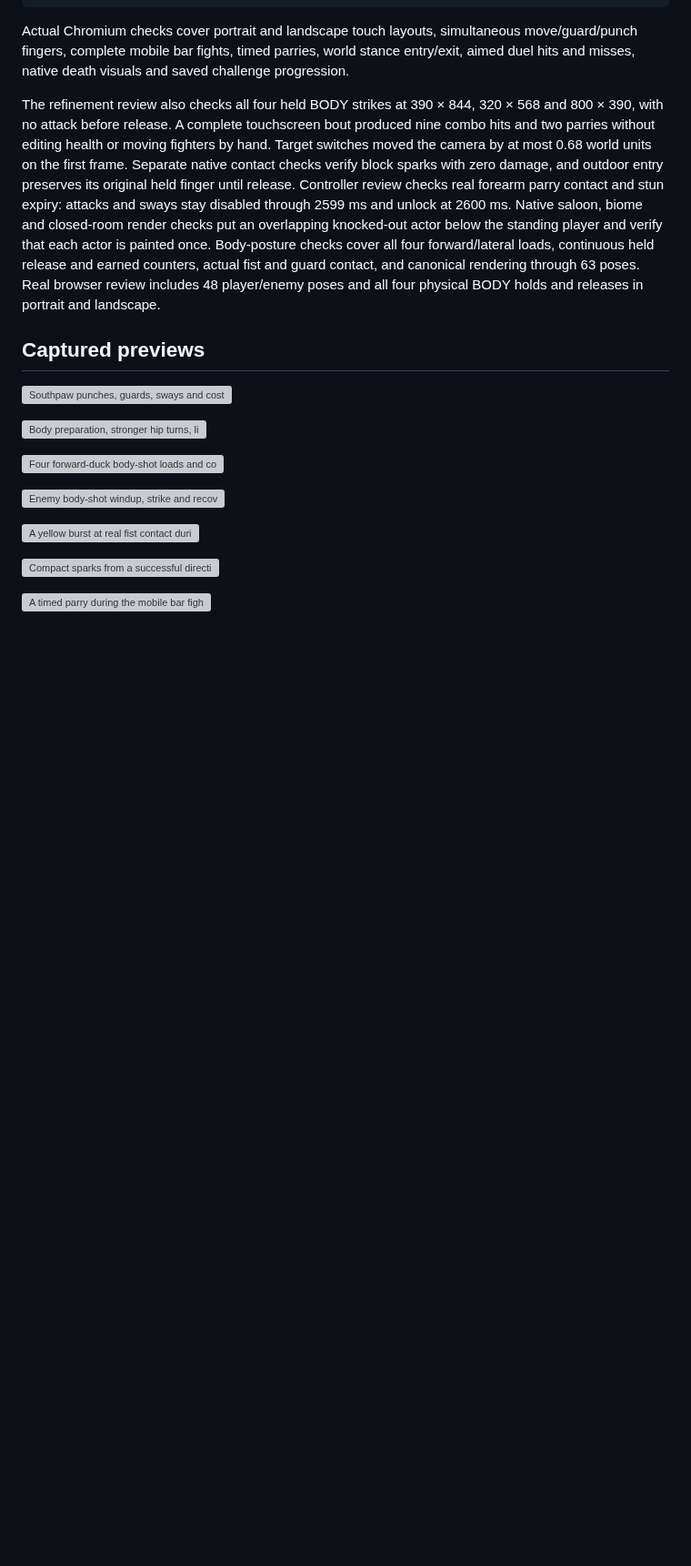
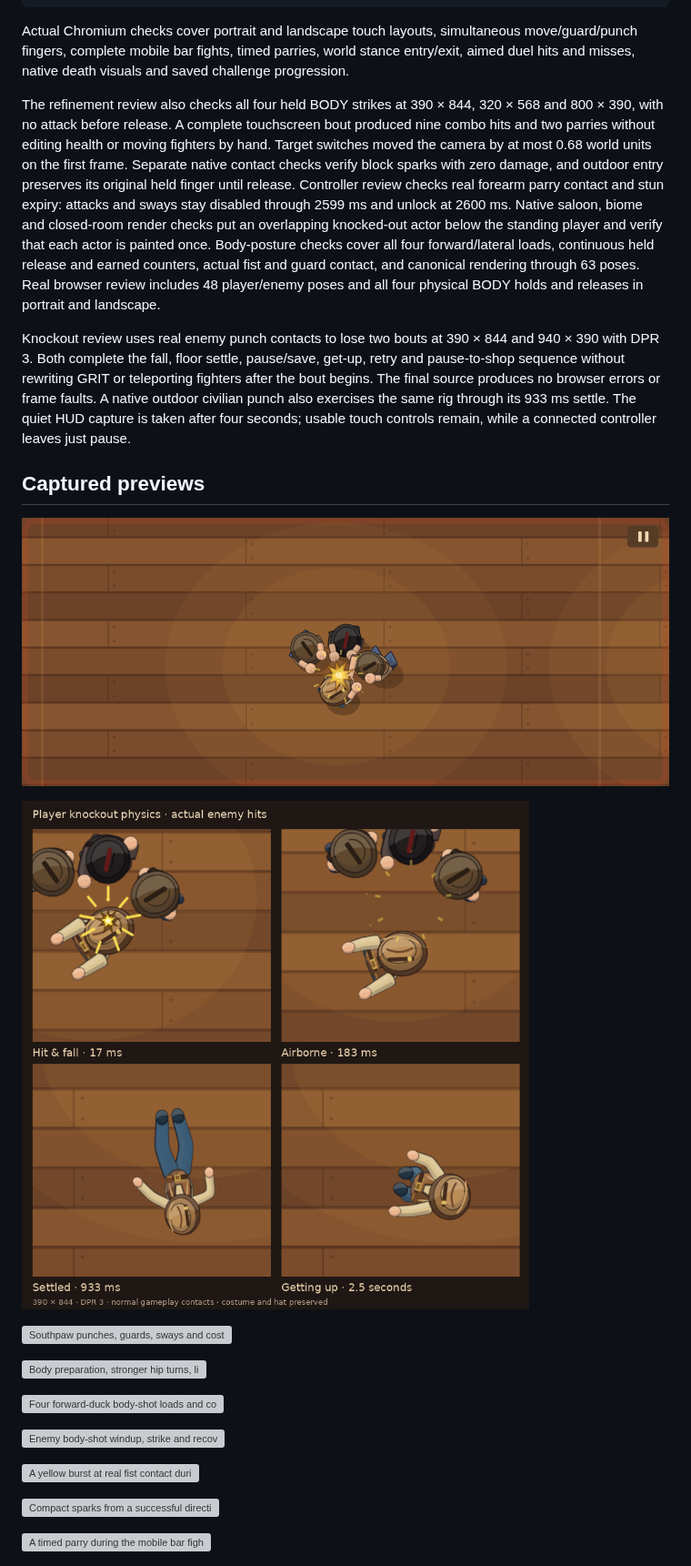
Before and after one commit to darthblark11-blip/newone, a Markdown page: docs/boxing-and-duels.md, the part around one of its changes. Shown at 91% size. GitHub-like rendering; pictures changed too: docs/previews/player-knockout-physics.png (added), docs/previews/saloon-quiet-hud.png (added); blank space fills up the shorter version; grey boxes are pictures that could not be loaded.

Commit message:
Quiet saloon HUD and add shared knockout ragdoll physics

```diff
--- a/docs/boxing-and-duels.md
+++ b/docs/boxing-and-duels.md
@@ -150,7 +172,19 @@ release and earned counters, actual fist and guard contact, and canonical
 rendering through 63 poses. Real browser review includes 48 player/enemy poses
 and all four physical BODY holds and releases in portrait and landscape.
 
+Knockout review uses real enemy punch contacts to lose two bouts at 390 × 844
+and 940 × 390 with DPR 3. Both complete the fall, floor settle, pause/save,
+get-up, retry and pause-to-shop sequence without rewriting GRIT or teleporting
+fighters after the bout begins. The final source produces no browser errors
+or frame faults. A native outdoor civilian punch also exercises the same rig
+through its 933 ms settle. The quiet HUD capture is taken after four seconds;
+usable touch controls remain, while a connected controller leaves just pause.
+
 ## Captured previews
+
+![Saloon combat after the information panels fade](previews/saloon-quiet-hud.png)
+
+![The actual player falling, settling and recovering through shared knockout physics](previews/player-knockout-physics.png)
 
 ![Southpaw punches, guards, sways and costumes through the native figure renderer](previews/southpaw-boxing-poses.png)
 
```
Also changed, not shown: other parts of docs/boxing-and-duels.md (+22 -0 lines), docs/city-people-and-boxing.md (+5 -1 lines), 6 other files.
